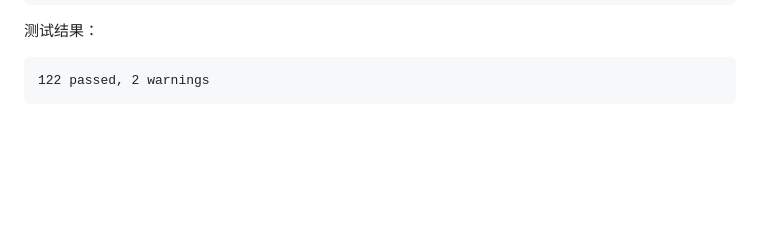
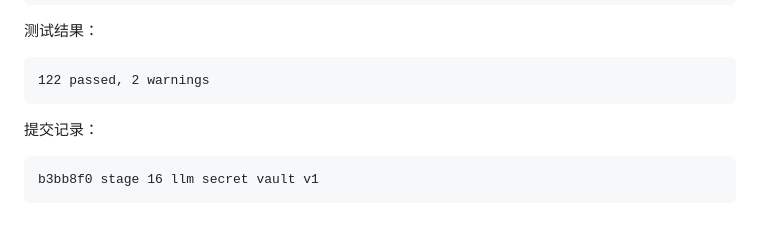
Before and after one commit to fm9333/HermesDemo, a Markdown page: docs/CODE_REVIEW_LOG.md, the part around the change. Drawn GitHub-style; blank space fills up the shorter version.

Commit message:
record stage 16 verification

````diff
--- a/docs/CODE_REVIEW_LOG.md
+++ b/docs/CODE_REVIEW_LOG.md
@@ -2368,3 +2368,8 @@ llm file policy 现在同时暴露 secret_protection，用户可以看到当前
 ```text
 122 passed, 2 warnings
 ```
+
+提交记录：
+```text
+b3bb8f0 stage 16 llm secret vault v1
+```
````
Also changed, not shown: docs/DEVELOPMENT_PROGRESS.md (+1 -1 lines).
